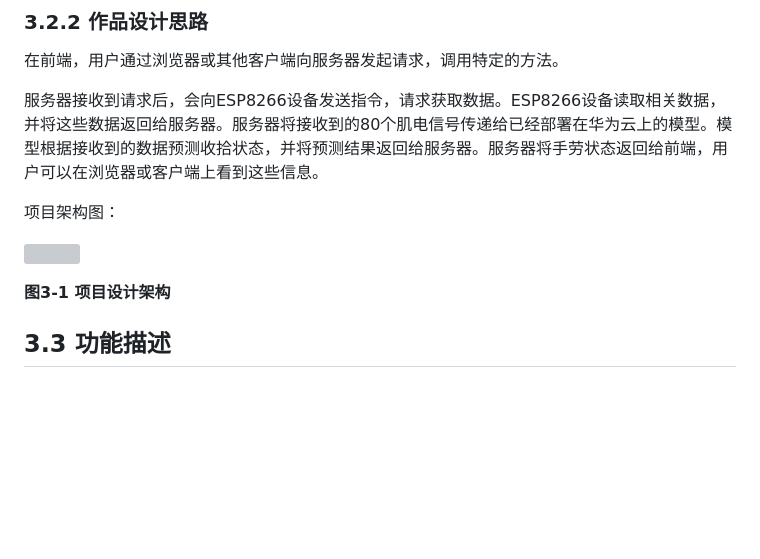
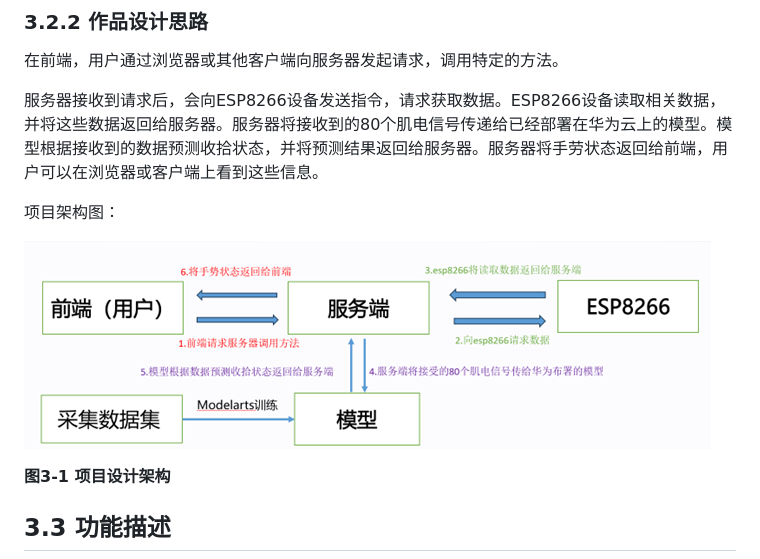
Before and after one commit to xin1/finger, a Markdown page: README_OpenHarmony.md, the part around the change. Drawn GitHub-style; blank space fills up the shorter version; grey boxes are pictures that could not be loaded.

```diff
--- a/code/fontend/README_OpenHarmony.md
+++ b/README_OpenHarmony.md
@@ -68,7 +68,7 @@ OpenHarmony作为一种开源的操作系统，为断指辅具的开发提供了
 
 项目架构图：
 
-![](finger/image/dagang.png)
+![](./image/dagang.png)
 
 **图3-1 项目设计架构**
 ## <a name="_toc150461016"></a>**3.3 功能描述**
```
